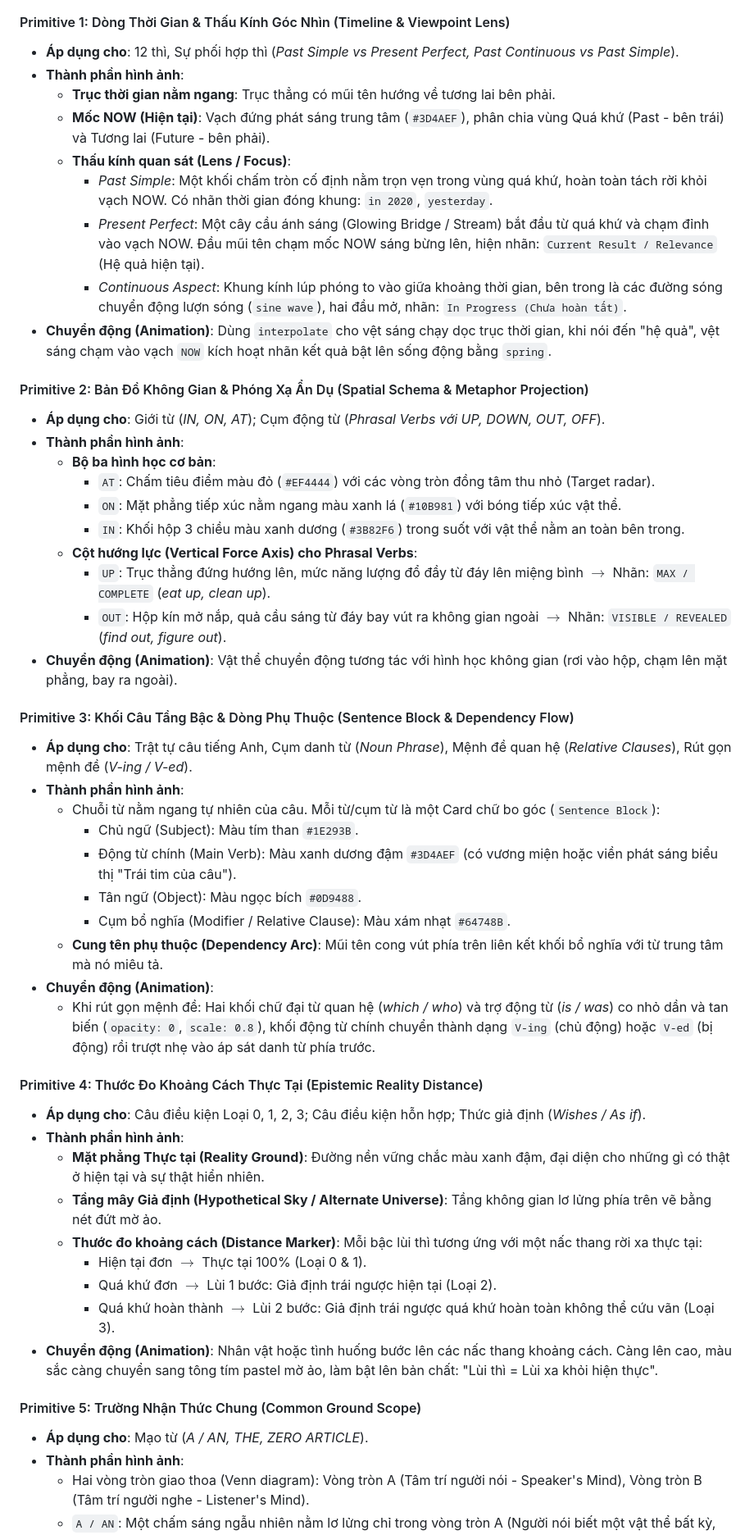
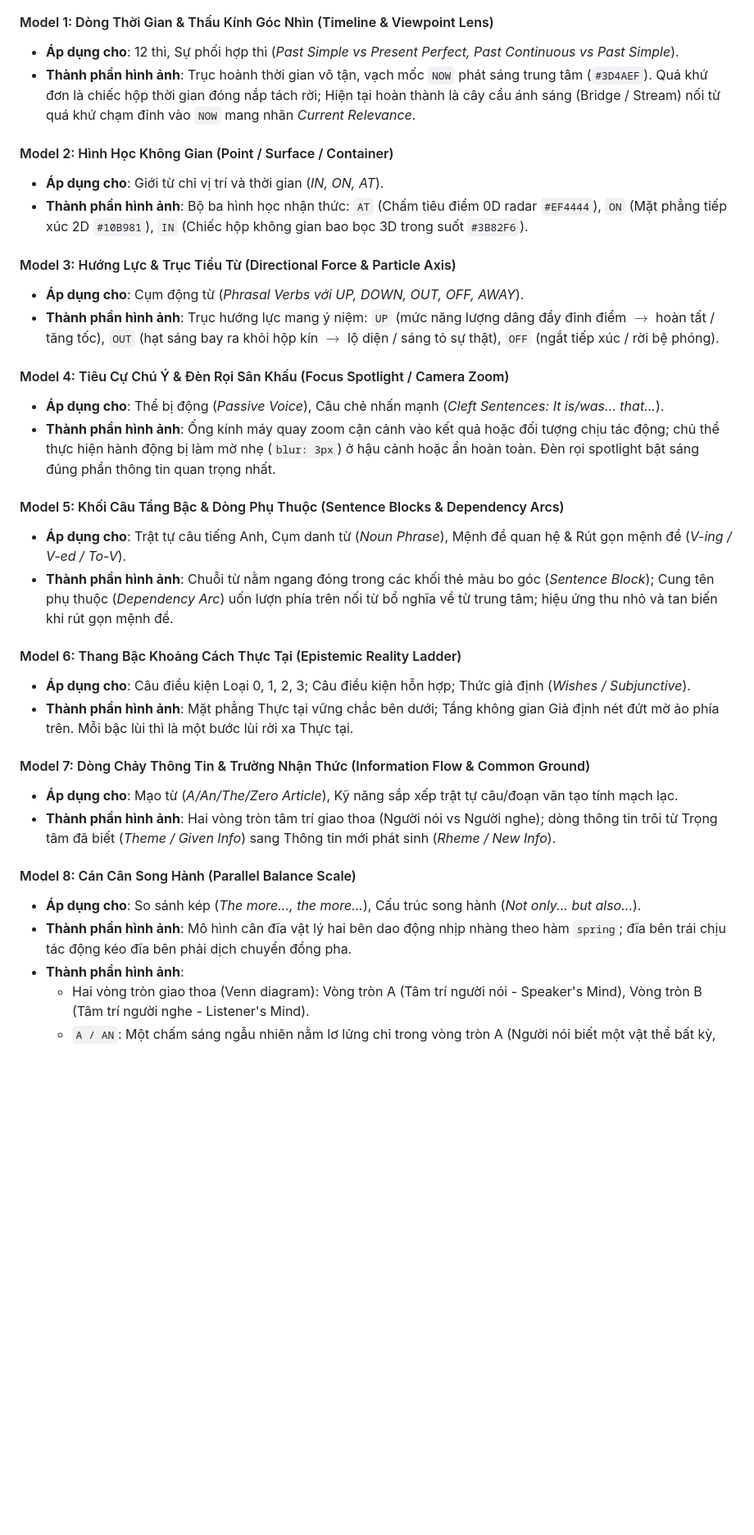
Before and after one commit to PhcdY/remotion_claudecode, a Markdown page: .gemini/mon/anh.md, the part around one of its changes. Shown at 82% size. GitHub-like rendering; blank space fills up the shorter version.

Commit message:
docs(anh): chuan hoa theme lang kinh ban xu, quy trinh 3 buoc tham dinh va kho 8 mo hinh thi giac

````diff
--- a/.gemini/mon/anh.md
+++ b/.gemini/mon/anh.md
@@ -95,53 +100,36 @@ graph TD
 ```
 
-#### Primitive 1: Dòng Thời Gian & Thấu Kính Góc Nhìn (Timeline & Viewpoint Lens)
+#### Model 1: Dòng Thời Gian & Thấu Kính Góc Nhìn (Timeline & Viewpoint Lens)
 - **Áp dụng cho**: 12 thì, Sự phối hợp thì (*Past Simple vs Present Perfect, Past Continuous vs Past Simple*).
-- **Thành phần hình ảnh**:
-  * **Trục thời gian nằm ngang**: Trục thẳng có mũi tên hướng về tương lai bên phải.
-  * **Mốc NOW (Hiện tại)**: Vạch đứng phát sáng trung tâm (`#3D4AEF`), phân chia vùng Quá khứ (Past - bên trái) và Tương lai (Future - bên phải).
-  * **Thấu kính quan sát (Lens / Focus)**:
-    - *Past Simple*: Một khối chấm tròn cố định nằm trọn vẹn trong vùng quá khứ, hoàn toàn tách rời khỏi vạch NOW. Có nhãn thời gian đóng khung: `in 2020`, `yesterday`.
-    - *Present Perfect*: Một cây cầu ánh sáng (Glowing Bridge / Stream) bắt đầu từ quá khứ và chạm đỉnh vào vạch NOW. Đầu mũi tên chạm mốc NOW sáng bừng lên, hiện nhãn: `Current Result / Relevance` (Hệ quả hiện tại).
-    - *Continuous Aspect*: Khung kính lúp phóng to vào giữa khoảng thời gian, bên trong là các đường sóng chuyển động lượn sóng (`sine wave`), hai đầu mở, nhãn: `In Progress (Chưa hoàn tất)`.
-- **Chuyển động (Animation)**: Dùng `interpolate` cho vệt sáng chạy dọc trục thời gian, khi nói đến "hệ quả", vệt sáng chạm vào vạch `NOW` kích hoạt nhãn kết quả bật lên sống động bằng `spring`.
+- **Thành phần hình ảnh**: Trục hoành thời gian vô tận, vạch mốc `NOW` phát sáng trung tâm (`#3D4AEF`). Quá khứ đơn là chiếc hộp thời gian đóng nắp tách rời; Hiện tại hoàn thành là cây cầu ánh sáng (Bridge / Stream) nối từ quá khứ chạm đỉnh vào `NOW` mang nhãn *Current Relevance*.
 
-#### Primitive 2: Bản Đồ Không Gian & Phóng Xạ Ẩn Dụ (Spatial Schema & Metaphor Projection)
-- **Áp dụng cho**: Giới từ (*IN, ON, AT*); Cụm động từ (*Phrasal Verbs với UP, DOWN, OUT, OFF*).
-- **Thành phần hình ảnh**:
-  * **Bộ ba hình học cơ bản**:
-    - `AT`: Chấm tiêu điểm màu đỏ (`#EF4444`) với các vòng tròn đồng tâm thu nhỏ (Target radar).
-    - `ON`: Mặt phẳng tiếp xúc nằm ngang màu xanh lá (`#10B981`) với bóng tiếp xúc vật thể.
-    - `IN`: Khối hộp 3 chiều màu xanh dương (`#3B82F6`) trong suốt với vật thể nằm an toàn bên trong.
-  * **Cột hướng lực (Vertical Force Axis) cho Phrasal Verbs**:
-    - `UP`: Trục thẳng đứng hướng lên, mức năng lượng đổ đầy từ đáy lên miệng bình $\to$ Nhãn: `MAX / COMPLETE` (*eat up, clean up*).
-    - `OUT`: Hộp kín mở nắp, quả cầu sáng từ đáy bay vút ra không gian ngoài $\to$ Nhãn: `VISIBLE / REVEALED` (*find out, figure out*).
-- **Chuyển động (Animation)**: Vật thể chuyển động tương tác với hình học không gian (rơi vào hộp, chạm lên mặt phẳng, bay ra ngoài).
+#### Model 2: Hình Học Không Gian (Point / Surface / Container)
+- **Áp dụng cho**: Giới từ chỉ vị trí và thời gian (*IN, ON, AT*).
+- **Thành phần hình ảnh**: Bộ ba hình học nhận thức: `AT` (Chấm tiêu điểm 0D radar `#EF4444`), `ON` (Mặt phẳng tiếp xúc 2D `#10B981`), `IN` (Chiếc hộp không gian bao bọc 3D trong suốt `#3B82F6`).
 
-#### Primitive 3: Khối Câu Tầng Bậc & Dòng Phụ Thuộc (Sentence Block & Dependency Flow)
-- **Áp dụng cho**: Trật tự câu tiếng Anh, Cụm danh từ (*Noun Phrase*), Mệnh đề quan hệ (*Relative Clauses*), Rút gọn mệnh đề (*V-ing / V-ed*).
-- **Thành phần hình ảnh**:
-  * Chuỗi từ nằm ngang tự nhiên của câu. Mỗi từ/cụm từ là một Card chữ bo góc (`Sentence Block`):
-    - Chủ ngữ (Subject): Màu tím than `#1E293B`.
-    - Động từ chính (Main Verb): Màu xanh dương đậm `#3D4AEF` (có vương miện hoặc viền phát sáng biểu thị "Trái tim của câu").
-    - Tân ngữ (Object): Màu ngọc bích `#0D9488`.
-    - Cụm bổ nghĩa (Modifier / Relative Clause): Màu xám nhạt `#64748B`.
-  * **Cung tên phụ thuộc (Dependency Arc)**: Mũi tên cong vút phía trên liên kết khối bổ nghĩa với từ trung tâm mà nó miêu tả.
-- **Chuyển động (Animation)**:
-  * Khi rút gọn mệnh đề: Hai khối chữ đại từ quan hệ (*which / who*) và trợ động từ (*is / was*) co nhỏ dần và tan biến (`opacity: 0`, `scale: 0.8`), khối động từ chính chuyển thành dạng `V-ing` (chủ động) hoặc `V-ed` (bị động) rồi trượt nhẹ vào áp sát danh từ phía trước.
+#### Model 3: Hướng Lực & Trục Tiểu Từ (Directional Force & Particle Axis)
+- **Áp dụng cho**: Cụm động từ (*Phrasal Verbs với UP, DOWN, OUT, OFF, AWAY*).
+- **Thành phần hình ảnh**: Trục hướng lực mang ý niệm: `UP` (mức năng lượng dâng đầy đỉnh điểm $\to$ hoàn tất / tăng tốc), `OUT` (hạt sáng bay ra khỏi hộp kín $\to$ lộ diện / sáng tỏ sự thật), `OFF` (ngắt tiếp xúc / rời bệ phóng).
 
-#### Primitive 4: Thước Đo Khoảng Cách Thực Tại (Epistemic Reality Distance)
-- **Áp dụng cho**: Câu điều kiện Loại 0, 1, 2, 3; Câu điều kiện hỗn hợp; Thức giả định (*Wishes / As if*).
-- **Thành phần hình ảnh**:
-  * **Mặt phẳng Thực tại (Reality Ground)**: Đường nền vững chắc màu xanh đậm, đại diện cho những gì có thật ở hiện tại và sự thật hiển nhiên.
-  * **Tầng mây Giả định (Hypothetical Sky / Alternate Universe)**: Tầng không gian lơ lửng phía trên vẽ bằng nét đứt mờ ảo.
-  * **Thước đo khoảng cách (Distance Marker)**: Mỗi bậc lùi thì tương ứng với một nấc thang rời xa thực tại:
-    - Hiện tại đơn $\to$ Thực tại 100% (Loại 0 & 1).
-    - Quá khứ đơn $\to$ Lùi 1 bước: Giả định trái ngược hiện tại (Loại 2).
-    - Quá khứ hoàn thành $\to$ Lùi 2 bước: Giả định trái ngược quá khứ hoàn toàn không thể cứu vãn (Loại 3).
-- **Chuyển động (Animation)**: Nhân vật hoặc tình huống bước lên các nấc thang khoảng cách. Càng lên cao, màu sắc càng chuyển sang tông tím pastel mờ ảo, làm bật lên bản chất: "Lùi thì = Lùi xa khỏi hiện thực".
+#### Model 4: Tiêu Cự Chú Ý & Đèn Rọi Sân Khấu (Focus Spotlight / Camera Zoom)
+- **Áp dụng cho**: Thể bị động (*Passive Voice*), Câu chẻ nhấn mạnh (*Cleft Sentences: It is/was... that...*).
+- **Thành phần hình ảnh**: Ống kính máy quay zoom cận cảnh vào kết quả hoặc đối tượng chịu tác động; chủ thể thực hiện hành động bị làm mờ nhẹ (`blur: 3px`) ở hậu cảnh hoặc ẩn hoàn toàn. Đèn rọi spotlight bật sáng đúng phần thông tin quan trọng nhất.
 
-#### Primitive 5: Trường Nhận Thức Chung (Common Ground Scope)
-- **Áp dụng cho**: Mạo từ (*A / AN, THE, ZERO ARTICLE*).
+#### Model 5: Khối Câu Tầng Bậc & Dòng Phụ Thuộc (Sentence Blocks & Dependency Arcs)
+- **Áp dụng cho**: Trật tự câu tiếng Anh, Cụm danh từ (*Noun Phrase*), Mệnh đề quan hệ & Rút gọn mệnh đề (*V-ing / V-ed / To-V*).
+- **Thành phần hình ảnh**: Chuỗi từ nằm ngang đóng trong các khối thẻ màu bo góc (*Sentence Block*); Cung tên phụ thuộc (*Dependency Arc*) uốn lượn phía trên nối từ bổ nghĩa về từ trung tâm; hiệu ứng thu nhỏ và tan biến khi rút gọn mệnh đề.
+
+#### Model 6: Thang Bậc Khoảng Cách Thực Tại (Epistemic Reality Ladder)
+- **Áp dụng cho**: Câu điều kiện Loại 0, 1, 2, 3; Câu điều kiện hỗn hợp; Thức giả định (*Wishes / Subjunctive*).
+- **Thành phần hình ảnh**: Mặt phẳng Thực tại vững chắc bên dưới; Tầng không gian Giả định nét đứt mờ ảo phía trên. Mỗi bậc lùi thì là một bước lùi rời xa Thực tại.
+
+#### Model 7: Dòng Chảy Thông Tin & Trường Nhận Thức (Information Flow & Common Ground)
+- **Áp dụng cho**: Mạo từ (*A/An/The/Zero Article*), Kỹ năng sắp xếp trật tự câu/đoạn văn tạo tính mạch lạc.
+- **Thành phần hình ảnh**: Hai vòng tròn tâm trí giao thoa (Người nói vs Người nghe); dòng thông tin trôi từ Trọng tâm đã biết (*Theme / Given Info*) sang Thông tin mới phát sinh (*Rheme / New Info*).
+
+#### Model 8: Cán Cân Song Hành (Parallel Balance Scale)
+- **Áp dụng cho**: So sánh kép (*The more..., the more...*), Cấu trúc song hành (*Not only... but also...*).
+- **Thành phần hình ảnh**: Mô hình cân đĩa vật lý hai bên dao động nhịp nhàng theo hàm `spring`; đĩa bên trái chịu tác động kéo đĩa bên phải dịch chuyển đồng pha.
 - **Thành phần hình ảnh**:
   * Hai vòng tròn giao thoa (Venn diagram): Vòng tròn A (Tâm trí người nói - Speaker's Mind), Vòng tròn B (Tâm trí người nghe - Listener's Mind).
   * `A / AN`: Một chấm sáng ngẫu nhiên nằm lơ lửng chỉ trong vòng tròn A (Người nói biết một vật thể bất kỳ, người nghe chưa từng thấy $\to$ *Indefinite*).
````
Also changed, not shown: other parts of .gemini/mon/anh.md (+26 -21 lines).
